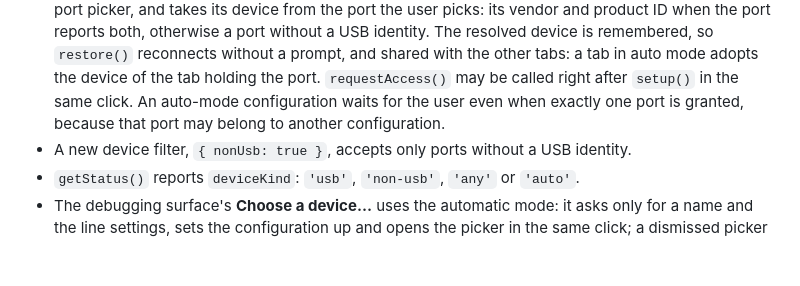
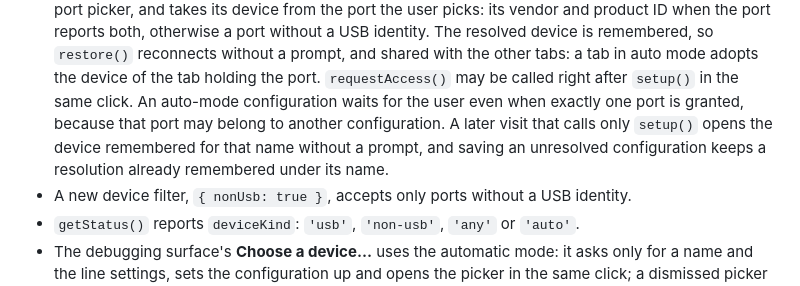
Before and after one commit to tkrepo1234/serial-broker, a Markdown page: CHANGELOG.md, the part around the change. Drawn GitHub-style; blank space fills up the shorter version.

```diff
--- a/CHANGELOG.md
+++ b/CHANGELOG.md
@@ -39,7 +39,9 @@ migrated (see below).
   device is remembered, so `restore()` reconnects without a prompt, and shared with the other tabs:
   a tab in auto mode adopts the device of the tab holding the port. `requestAccess()` may be called
   right after `setup()` in the same click. An auto-mode configuration waits for the user even when
-  exactly one port is granted, because that port may belong to another configuration.
+  exactly one port is granted, because that port may belong to another configuration. A later
+  visit that calls only `setup()` opens the device remembered for that name without a prompt, and
+  saving an unresolved configuration keeps a resolution already remembered under its name.
 - A new device filter, `{ nonUsb: true }`, accepts only ports without a USB identity.
 - `getStatus()` reports `deviceKind`: `'usb'`, `'non-usb'`, `'any'` or `'auto'`.
 - The debugging surface's **Choose a device…** uses the automatic mode: it asks only for a name and
```
Also changed, not shown: BACKLOG.md (+3 -2 lines).
